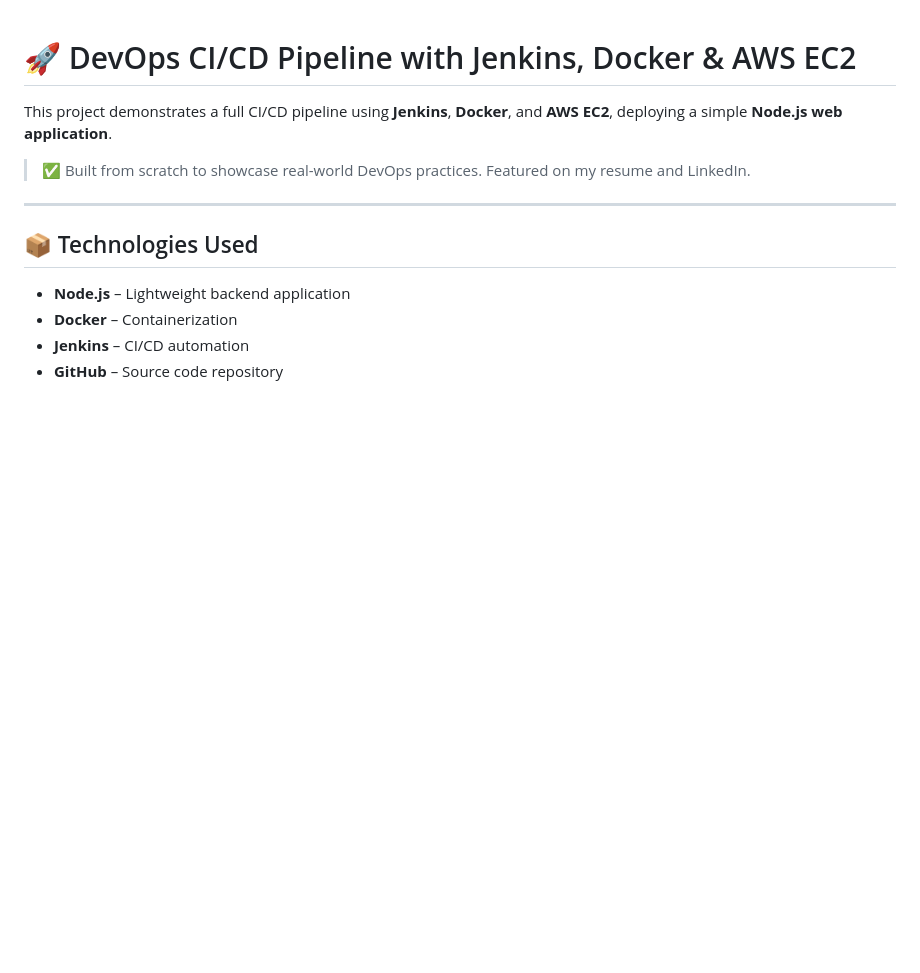
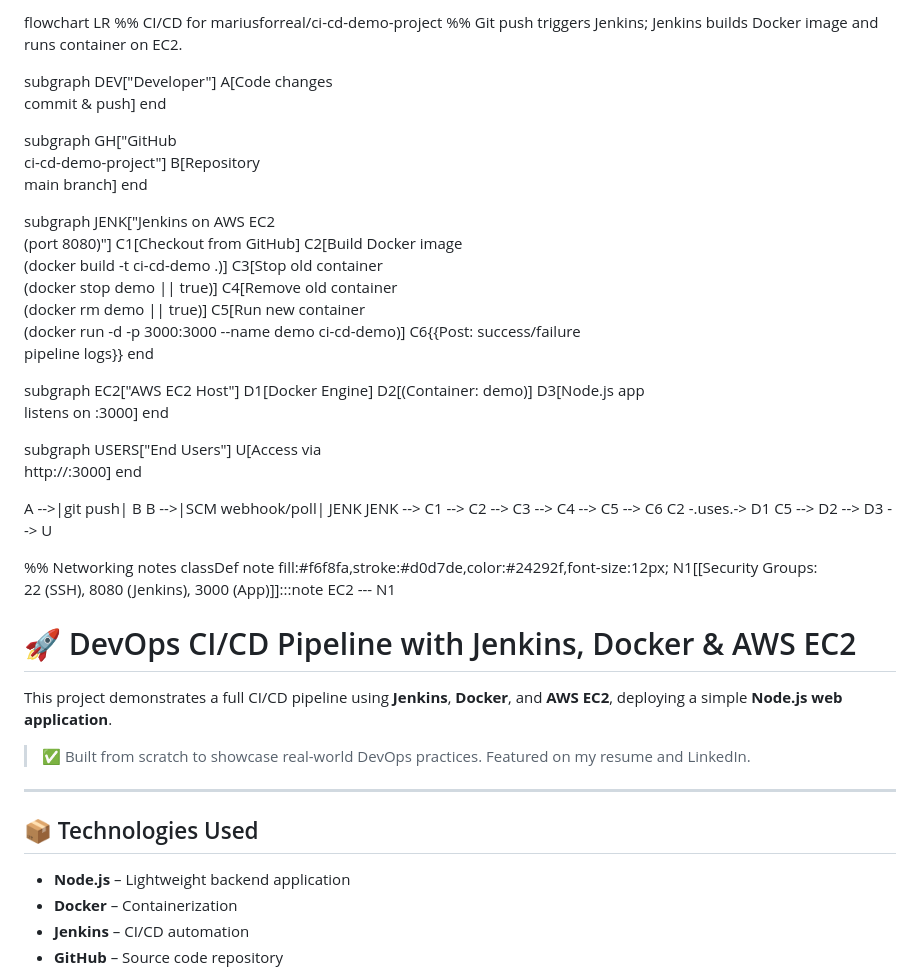
Before and after one commit to mariusforreal/ci-cd-demo-project, a Markdown page: README.md, the part around the change. GitHub-like rendering; blank space fills up the shorter version.

```diff
--- a/README.md
+++ b/README.md
@@ -1,3 +1,48 @@
+flowchart LR
+  %% CI/CD for mariusforreal/ci-cd-demo-project
+  %% Git push triggers Jenkins; Jenkins builds Docker image and runs container on EC2.
+
+  subgraph DEV["Developer"]
+    A[Code changes<br/>commit & push]
+  end
+
+  subgraph GH["GitHub<br/>ci-cd-demo-project"]
+    B[Repository<br/>main branch]
+  end
+
+  subgraph JENK["Jenkins on AWS EC2<br/>(port 8080)"]
+    C1[Checkout from GitHub]
+    C2[Build Docker image<br/>(docker build -t ci-cd-demo .)]
+    C3[Stop old container<br/>(docker stop demo || true)]
+    C4[Remove old container<br/>(docker rm demo || true)]
+    C5[Run new container<br/>(docker run -d -p 3000:3000 --name demo ci-cd-demo)]
+    C6{{Post: success/failure<br/>pipeline logs}}
+  end
+
+  subgraph EC2["AWS EC2 Host"]
+    D1[Docker Engine]
+    D2[(Container: demo)]
+    D3[Node.js app<br/>listens on :3000]
+  end
+
+  subgraph USERS["End Users"]
+    U[Access via<br/>http://<EC2-Public-IP>:3000]
+  end
+
+  A -->|git push| B
+  B -->|SCM webhook/poll| JENK
+  JENK --> C1 --> C2 --> C3 --> C4 --> C5 --> C6
+  C2 -.uses.-> D1
+  C5 --> D2 --> D3 --> U
+
+  %% Networking notes
+  classDef note fill:#f6f8fa,stroke:#d0d7de,color:#24292f,font-size:12px;
+  N1[[Security Groups:<br/>22 (SSH), 8080 (Jenkins), 3000 (App)]]:::note
+  EC2 --- N1
+
+
+
+
 # 🚀 DevOps CI/CD Pipeline with Jenkins, Docker & AWS EC2
 
 This project demonstrates a full CI/CD pipeline using **Jenkins**, **Docker**, and **AWS EC2**, deploying a simple **Node.js web application**.
```
